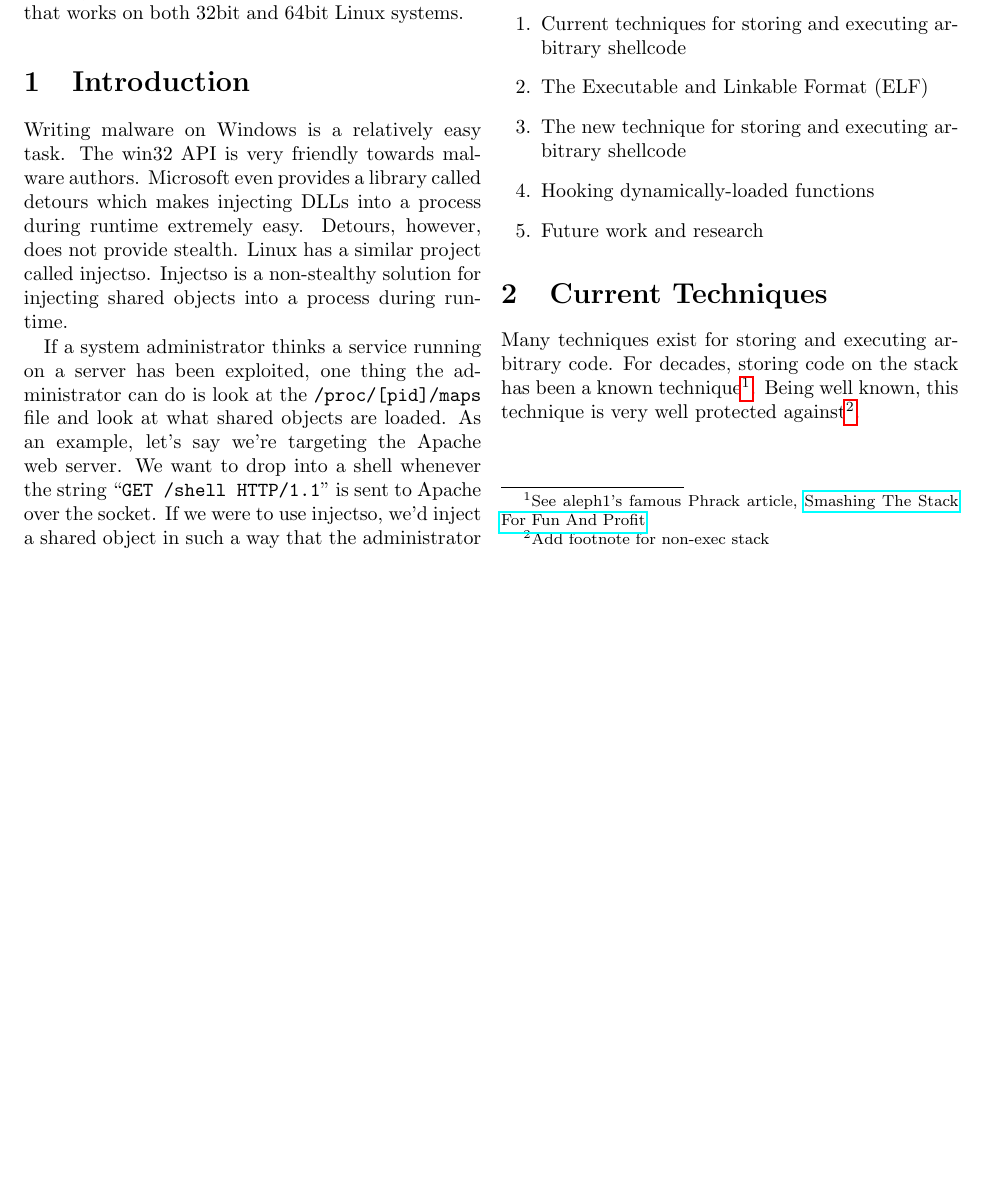
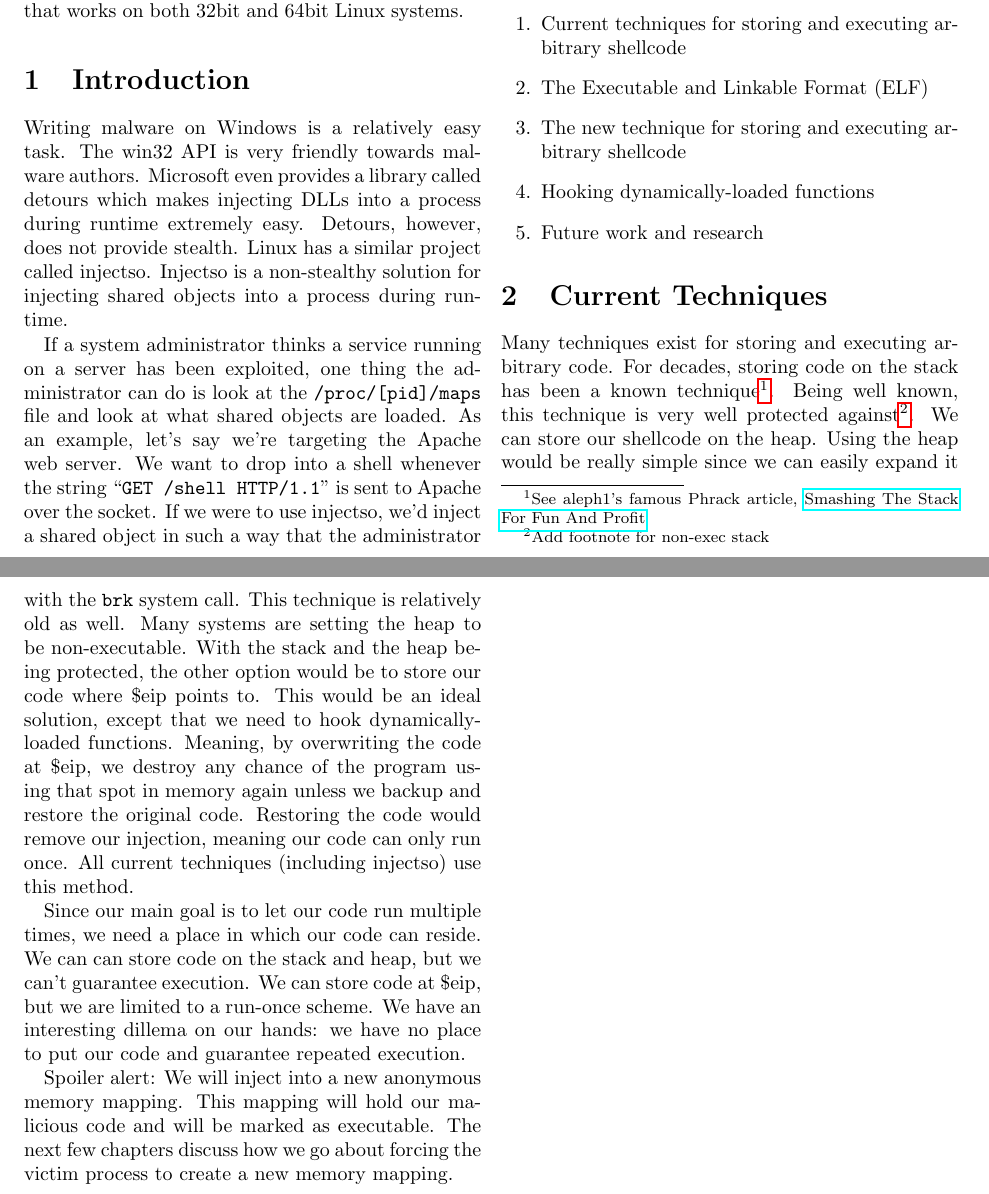
Before and after one commit to lattera/whitepapers, a LaTeX paper (runtime_process_infection/runtime_process_infection.tex, which reads runtime_process_infection/Current_Techniques.tex): part of the page before the commit and two parts of pages 1 and 2 of 2 after it, the two joined at a grey line, cut so that both start at the same text, the shorter picture padded with empty space. Compiled offline with pdfLaTeX.

Commit message:
Complete Current Techniques section

```diff
--- a/runtime_process_infection/Current_Techniques.tex
+++ b/runtime_process_infection/Current_Techniques.tex
@@ -2,3 +2,23 @@ Many techniques exist for storing and executing arbitrary code. For decades, sto
 code on the stack has been a known technique\footnote{See aleph1's famous Phrack article,
 \href{http://www.phrack.com/issues.html?issue=49&id=14&mode=txt}{Smashing The Stack For Fun And Profit}}.
 Being well known, this technique is very well protected against\footnote{Add footnote for non-exec stack}.
+We can store our shellcode on the heap. Using the heap would be really simple since
+we can easily expand it with the \texttt{brk} system call. This technique is
+relatively old as well. Many systems are setting the heap to be non-executable.
+With the stack and the heap being protected, the other option would be to store our
+code where \$eip points to. This would be an ideal solution, except that we need
+to hook dynamically-loaded functions. Meaning, by overwriting the code at \$eip, we
+destroy any chance of the program using that spot in memory again unless we backup
+and restore the original code. Restoring the code would remove our injection,
+meaning our code can only run once. All current techniques (including injectso) use
+this method.
+
+Since our main goal is to let our code run multiple times, we need a place in which
+our code can reside. We can can store code on the stack and heap, but we can't
+guarantee execution. We can store code at \$eip, but we are limited to a
+run-once scheme. We have an interesting dillema on our hands: we have no place to
+put our code and guarantee repeated execution.
+
+Spoiler alert: We will inject into a new anonymous memory mapping. This mapping will
+hold our malicious code and will be marked as executable. The next few chapters
+discuss how we go about forcing the victim process to create a new memory mapping.
```
Also changed, not shown: papers/runtime_process_infection.pdf.
